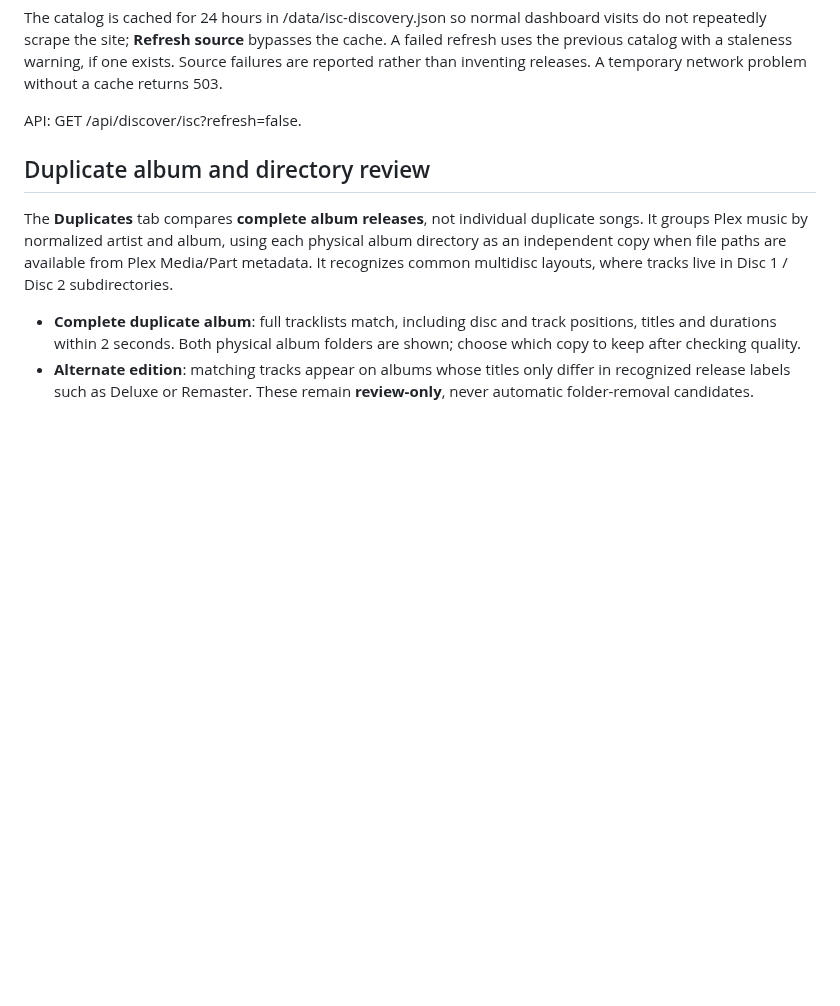
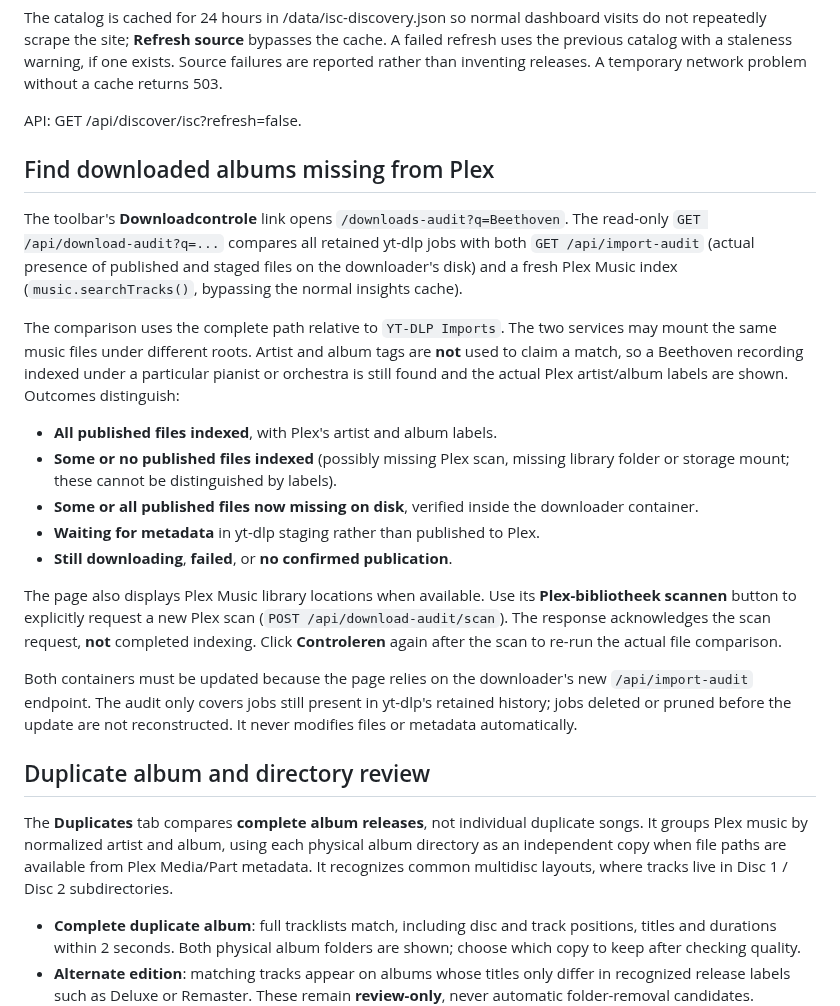
Before and after one commit to tpepels/plex-playlist-builder, a Markdown page: README.md, the part around the change. GitHub-like rendering; blank space fills up the shorter version.

Commit message:
Document Beethoven import audit: disk, staging, Plex labels and manual rescanning

```diff
--- a/README.md
+++ b/README.md
@@ -158,6 +158,39 @@ staleness warning, if one exists. Source failures are reported rather than
 inventing releases. A temporary network problem without a cache returns 503.
 
 API: GET /api/discover/isc?refresh=false.
+
+## Find downloaded albums missing from Plex
+
+The toolbar's **Downloadcontrole** link opens `/downloads-audit?q=Beethoven`.
+The read-only `GET /api/download-audit?q=...` compares all retained yt-dlp
+jobs with both `GET /api/import-audit` (actual presence of published and
+staged files on the downloader's disk) and a fresh Plex Music index
+(`music.searchTracks()`, bypassing the normal insights cache).
+
+The comparison uses the complete path relative to `YT-DLP Imports`.
+The two services may mount the same music files under different roots. Artist
+and album tags are **not** used to claim a match, so a Beethoven recording
+indexed under a particular pianist or orchestra is still found and the
+actual Plex artist/album labels are shown. Outcomes distinguish:
+
+- **All published files indexed**, with Plex's artist and album labels.
+- **Some or no published files indexed** (possibly missing Plex scan, missing
+  library folder or storage mount; these cannot be distinguished by labels).
+- **Some or all published files now missing on disk**, verified inside the
+  downloader container.
+- **Waiting for metadata** in yt-dlp staging rather than published to Plex.
+- **Still downloading**, **failed**, or **no confirmed publication**.
+
+The page also displays Plex Music library locations when available. Use its
+**Plex-bibliotheek scannen** button to explicitly request a new Plex scan
+(`POST /api/download-audit/scan`). The response acknowledges the scan
+request, **not** completed indexing. Click **Controleren** again after the
+scan to re-run the actual file comparison.
+
+Both containers must be updated because the page relies on the downloader's
+new `/api/import-audit` endpoint. The audit only covers jobs still present
+in yt-dlp's retained history; jobs deleted or pruned before the update are
+not reconstructed. It never modifies files or metadata automatically.
 
 ## Duplicate album and directory review
 
```
